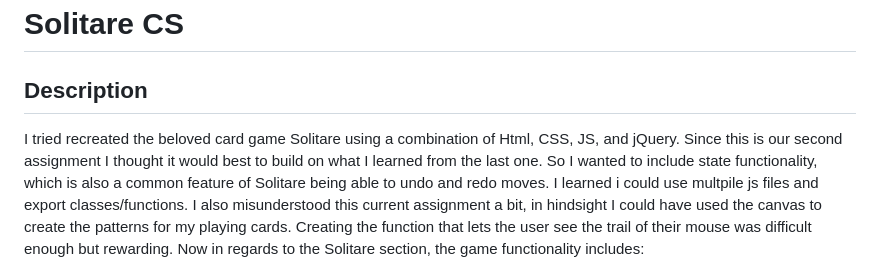
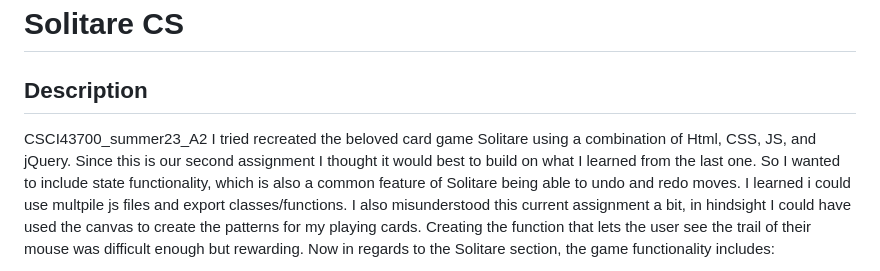
Before and after one commit to MaFalana/Solitare-CS, a Markdown page: README.md, the part around the change. Drawn GitHub-style.

```diff
--- a/README.md
+++ b/README.md
@@ -1,7 +1,7 @@
 # Solitare CS
 
 ## Description
-
+CSCI43700_summer23_A2
 I tried recreated the beloved card game Solitare using a combination of Html, CSS, JS, and jQuery. Since this is our second assignment I thought it would best to build on what I learned from the last one. So I wanted to include state functionality, which is also a common feature of Solitare being able to undo and redo moves. I learned i could use multpile js files and export classes/functions. I also misunderstood this current assignment a bit, in hindsight I could have used the canvas to create the patterns for my playing cards. Creating the function that lets the user see the trail of their mouse was difficult enough but rewarding. Now in regards to the Solitare section, the game functionality includes:
 
 - **Creating the Playing Field**: The `createBoard()` function creates the initial playing field by generating and positioning the cards on the game board.
```
